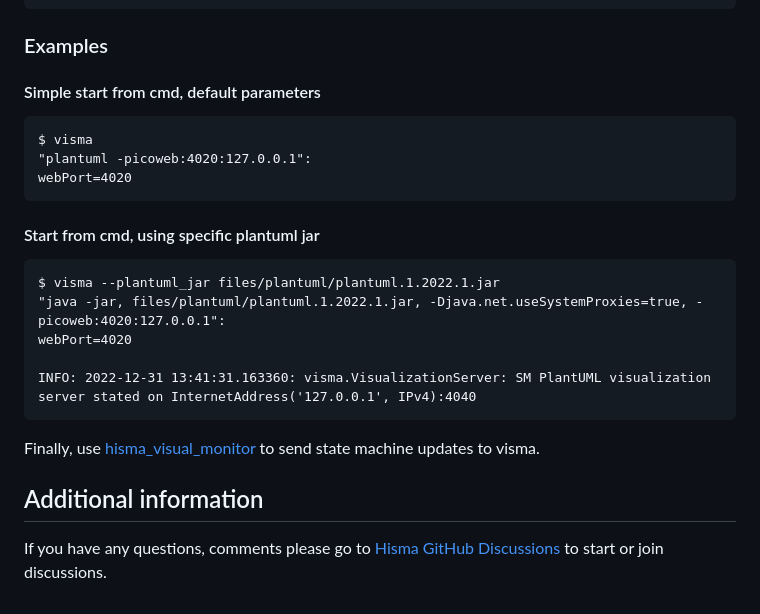
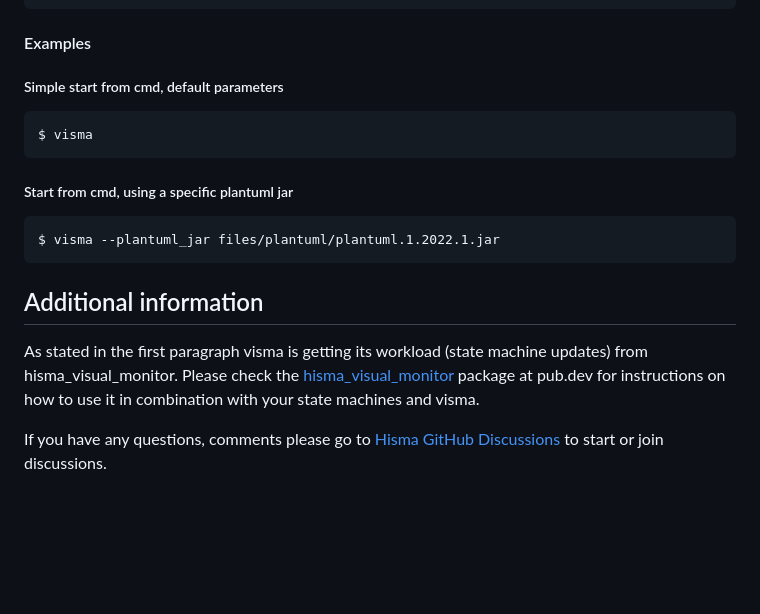
Before and after one commit to tamas-p/hisma, a Markdown page: packages/visma/README.md, the part around the change printed below. Rendered like a GitHub page; blank space fills up the shorter version.

````diff
--- a/packages/visma/README.md
+++ b/packages/visma/README.md
@@ -69,28 +84,22 @@ Options:
 -h, --help               Shows this help.
 ```
 
-### Examples
+#### Examples
 
-#### Simple start from cmd, default parameters
+##### Simple start from cmd, default parameters
 
 ```
 $ visma
-"plantuml -picoweb:4020:127.0.0.1":
-webPort=4020
 ```
 
-#### Start from cmd, using specific plantuml jar
+##### Start from cmd, using a specific plantuml jar
 
 ```
 $ visma --plantuml_jar files/plantuml/plantuml.1.2022.1.jar
-"java -jar, files/plantuml/plantuml.1.2022.1.jar, -Djava.net.useSystemProxies=true, -picoweb:4020:127.0.0.1":
-webPort=4020
-
-INFO: 2022-12-31 13:41:31.163360: visma.VisualizationServer: SM PlantUML visualization server stated on InternetAddress('127.0.0.1', IPv4):4040
 ```
-
-Finally, use [hisma_visual_monitor](../hisma_visual_monitor/) to send state machine updates to visma.
 
 ## Additional information
 
+As stated in the first paragraph visma is getting its workload (state machine updates) from hisma_visual_monitor. Please check the [hisma_visual_monitor](https://pub.dev/packages/hisma_visual_monitor) package at pub.dev for instructions on how to use it in combination with your state machines and visma.
+
 If you have any questions, comments please go to [Hisma GitHub Discussions](https://github.com/tamas-p/hisma/discussions) to start or join discussions.
````
Also changed, not shown: other parts of packages/visma/README.md (+37 -22 lines).
